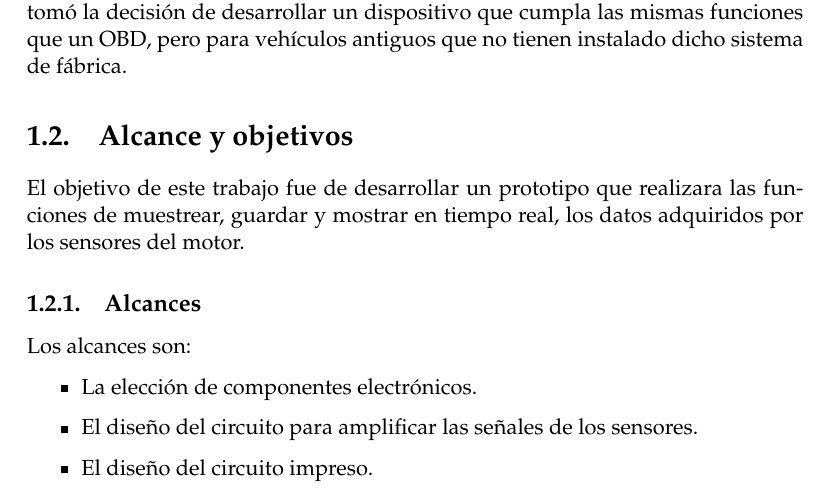
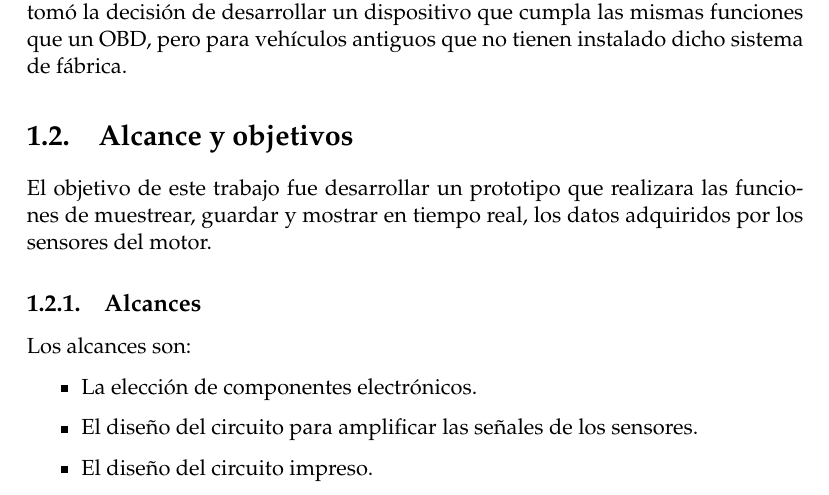
Before and after one commit to mignacio/memoria-final, a LaTeX thesis (memoria.tex, which reads Chapters/Chapter1.tex): part of page 15 of 39, cut so that both start at the same text. Compiled offline with pdfLaTeX.

Commit message:
Ahora si entrega V5.

```diff
--- a/Chapters/Chapter1.tex
+++ b/Chapters/Chapter1.tex
@@ -30,7 +30,7 @@ Por esto es que se tomó la decisión de desarrollar un dispositivo que cumpla l
 
 \section{Alcance y objetivos}
 
-El objetivo de este trabajo fue de desarrollar un prototipo que realizara las funciones de muestrear, guardar y mostrar en tiempo real, los datos adquiridos por los sensores del motor.
+El objetivo de este trabajo fue desarrollar un prototipo que realizara las funciones de muestrear, guardar y mostrar en tiempo real, los datos adquiridos por los sensores del motor.
 
 \subsection{Alcances}
 
```
